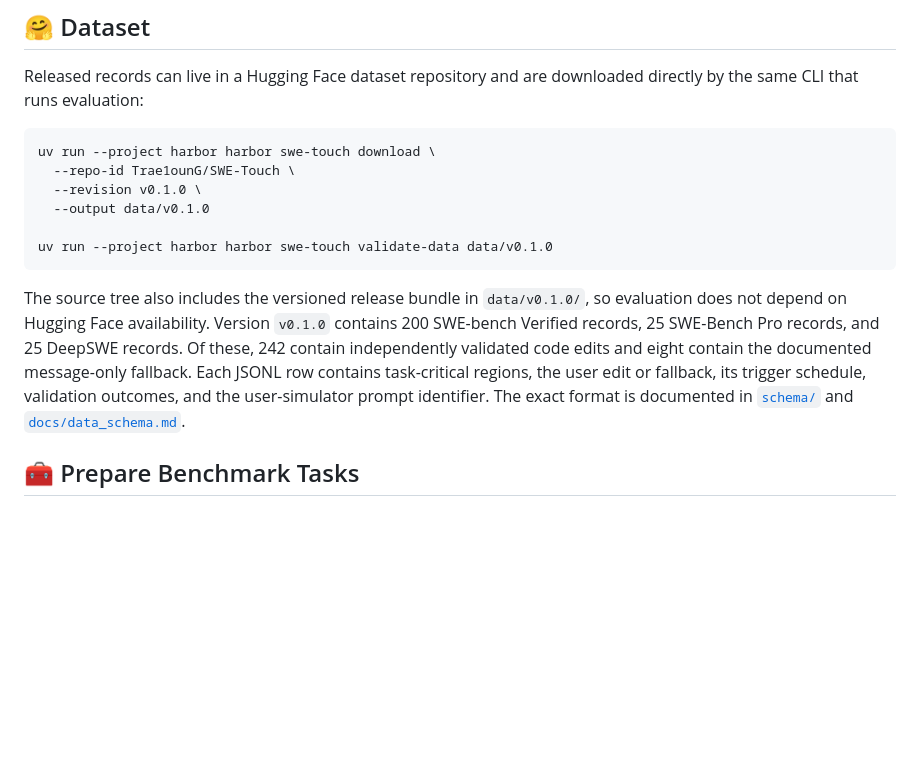
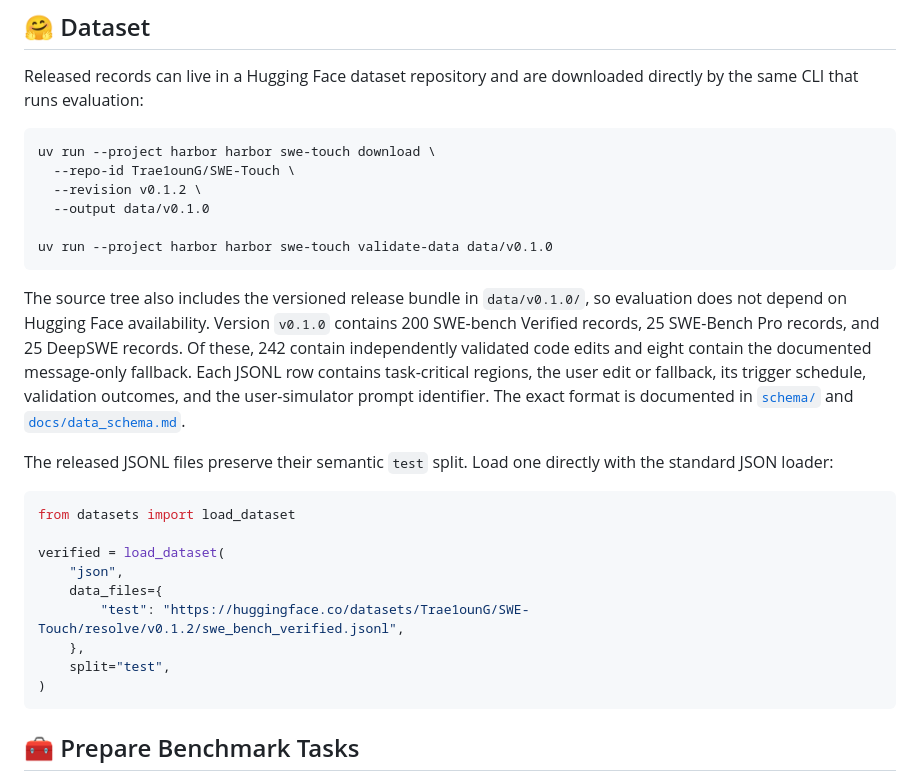
Before and after one commit to Trae1ounG/SWE-Touch, a Markdown page: README.md, the part around the change. GitHub-like rendering; blank space fills up the shorter version.

Commit message:
Document versioned Hugging Face release loading
Co-authored-by: Codex <noreply@openai.com>

````diff
--- a/README.md
+++ b/README.md
@@ -57,7 +57,7 @@ Released records can live in a Hugging Face dataset repository and are downloade
 ```bash
 uv run --project harbor harbor swe-touch download \
   --repo-id Trae1ounG/SWE-Touch \
-  --revision v0.1.0 \
+  --revision v0.1.2 \
   --output data/v0.1.0
 
 uv run --project harbor harbor swe-touch validate-data data/v0.1.0
@@ -71,6 +71,21 @@ documented message-only fallback. Each JSONL row contains task-critical regions,
 the user edit or fallback, its trigger schedule, validation outcomes, and the
 user-simulator prompt identifier. The exact format is documented in
 [`schema/`](schema/) and [`docs/data_schema.md`](docs/data_schema.md).
+
+The released JSONL files preserve their semantic `test` split. Load one directly
+with the standard JSON loader:
+
+```python
+from datasets import load_dataset
+
+verified = load_dataset(
+    "json",
+    data_files={
+        "test": "https://huggingface.co/datasets/Trae1ounG/SWE-Touch/resolve/v0.1.2/swe_bench_verified.jsonl",
+    },
+    split="test",
+)
+```
 
 ## 🧰 Prepare Benchmark Tasks
 
````
Also changed, not shown: data/v0.1.0/HUGGINGFACE_README.md (added, +58 -0 lines).
